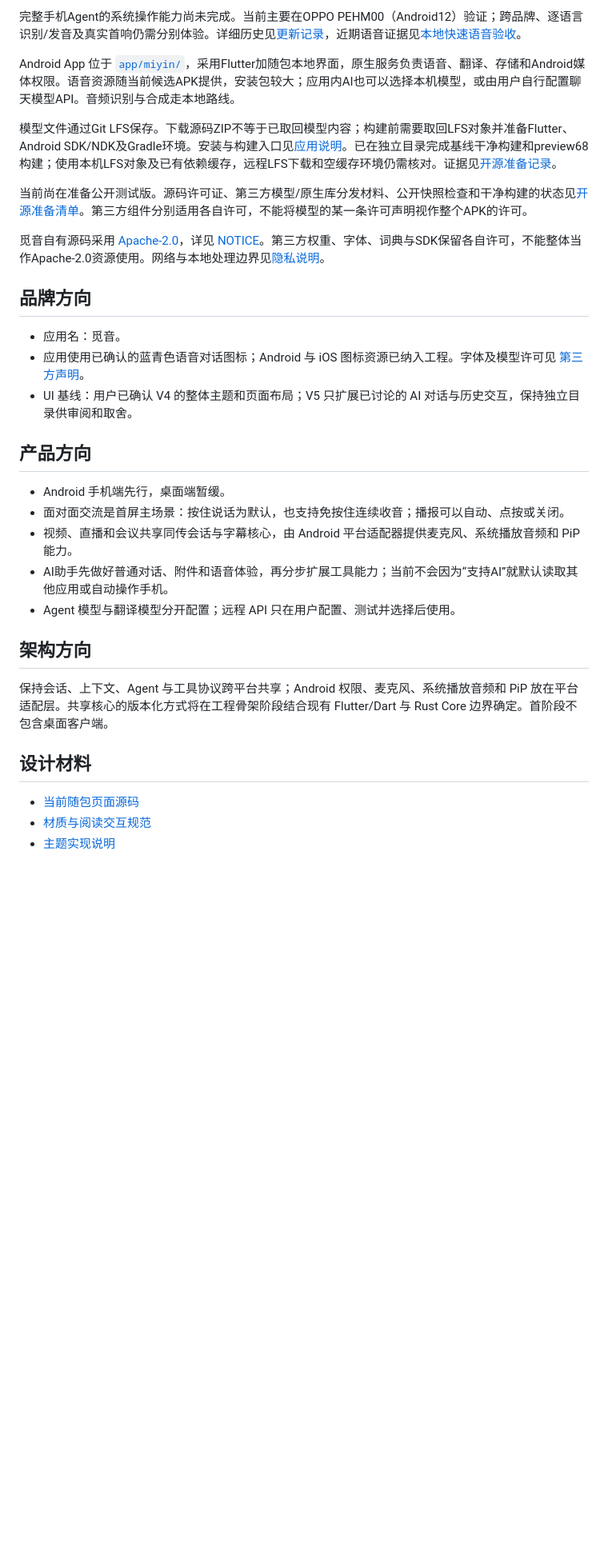
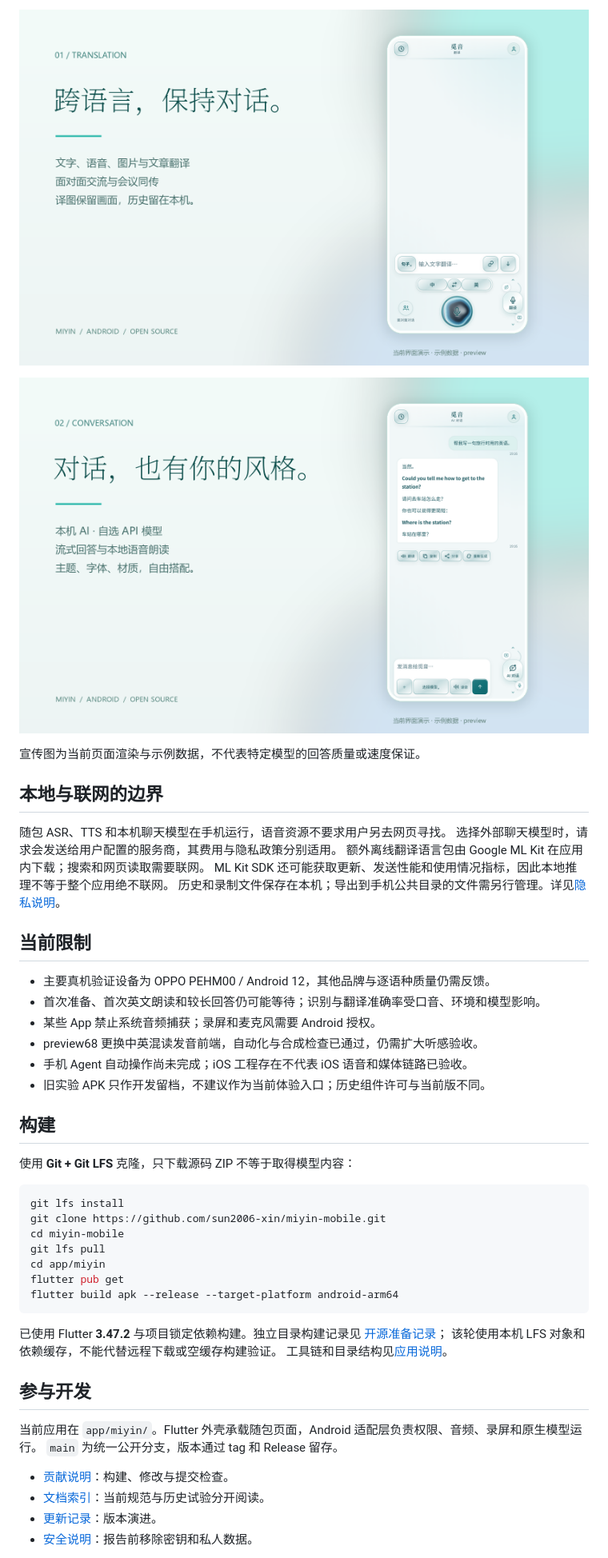
Before and after one commit to sun2006-xin/miyin-mobile, a Markdown page: README.md, the part around one of its changes. Shown at 80% size. GitHub-like rendering; pictures changed too: docs/brand/promo/miyin-chat.png (added), docs/brand/promo/miyin-translation.png (added); blank space fills up the shorter version.

Commit message:
docs: prepare Miyin public homepage and preview68 download guide

````diff
--- a/README.md
+++ b/README.md
@@ -16,35 +42,52 @@
 
-完整手机Agent的系统操作能力尚未完成。当前主要在OPPO PEHM00（Android12）验证；跨品牌、逐语言识别/发音及真实首响仍需分别体验。详细历史见[更新记录](CHANGELOG.md)，近期语音证据见[本地快速语音验收](docs/product/AI本地快速语音接入与连续播放验收-2026-11-03.md)。
+<p align="center"><img src="docs/brand/promo/miyin-translation.png" alt="当前翻译界面演示" width="100%"></p>
+<p align="center"><img src="docs/brand/promo/miyin-chat.png" alt="当前 AI 对话界面，人工编写的示例数据" width="100%"></p>
 
-Android App 位于 [`app/miyin/`](app/miyin/)，采用Flutter加随包本地界面，原生服务负责语音、翻译、存储和Android媒体权限。语音资源随当前候选APK提供，安装包较大；应用内AI也可以选择本机模型，或由用户自行配置聊天模型API。音频识别与合成走本地路线。
+宣传图为当前页面渲染与示例数据，不代表特定模型的回答质量或速度保证。
 
-模型文件通过Git LFS保存。下载源码ZIP不等于已取回模型内容；构建前需要取回LFS对象并准备Flutter、Android SDK/NDK及Gradle环境。安装与构建入口见[应用说明](app/miyin/README.md)。已在独立目录完成基线干净构建和preview68构建；使用本机LFS对象及已有依赖缓存，远程LFS下载和空缓存环境仍需核对。证据见[开源准备记录](docs/release/open-source-preflight-2026-11-03.md)。
+## 本地与联网的边界
 
-当前尚在准备公开测试版。源码许可证、第三方模型/原生库分发材料、公开快照检查和干净构建的状态见[开源准备清单](docs/product/开源测试版准备清单-2026-11-03.md)。第三方组件分别适用各自许可，不能将模型的某一条许可声明视作整个APK的许可。
+随包 ASR、TTS 和本机聊天模型在手机运行，语音资源不要求用户另去网页寻找。
+选择外部聊天模型时，请求会发送给用户配置的服务商，其费用与隐私政策分别适用。
+额外离线翻译语言包由 Google ML Kit 在应用内下载；搜索和网页读取需要联网。
+ML Kit SDK 还可能获取更新、发送性能和使用情况指标，因此本地推理不等于整个应用绝不联网。
+历史和录制文件保存在本机；导出到手机公共目录的文件需另行管理。详见[隐私说明](PRIVACY.md)。
 
-觅音自有源码采用 [Apache-2.0](LICENSE)，详见 [NOTICE](NOTICE)。第三方权重、字体、词典与SDK保留各自许可，不能整体当作Apache-2.0资源使用。网络与本地处理边界见[隐私说明](PRIVACY.md)。
+## 当前限制
 
-## 品牌方向
+- 主要真机验证设备为 OPPO PEHM00 / Android 12，其他品牌与逐语种质量仍需反馈。
+- 首次准备、首次英文朗读和较长回答仍可能等待；识别与翻译准确率受口音、环境和模型影响。
+- 某些 App 禁止系统音频捕获；录屏和麦克风需要 Android 授权。
+- preview68 更换中英混读发音前端，自动化与合成检查已通过，仍需扩大听感验收。
+- 手机 Agent 自动操作尚未完成；iOS 工程存在不代表 iOS 语音和媒体链路已验收。
+- 旧实验 APK 只作开发留档，不建议作为当前体验入口；历史组件许可与当前版不同。
 
-- 应用名：觅音。
-- 应用使用已确认的蓝青色语音对话图标；Android 与 iOS 图标资源已纳入工程。字体及模型许可见 [第三方声明](app/miyin/THIRD_PARTY_NOTICES.md)。
-- UI 基线：用户已确认 V4 的整体主题和页面布局；V5 只扩展已讨论的 AI 对话与历史交互，保持独立目录供审阅和取舍。
+## 构建
 
-## 产品方向
+使用 **Git + Git LFS** 克隆，只下载源码 ZIP 不等于取得模型内容：
 
-- Android 手机端先行，桌面端暂缓。
-- 面对面交流是首屏主场景：按住说话为默认，也支持免按住连续收音；播报可以自动、点按或关闭。
-- 视频、直播和会议共享同传会话与字幕核心，由 Android 平台适配器提供麦克风、系统播放音频和 PiP 能力。
-- AI助手先做好普通对话、附件和语音体验，再分步扩展工具能力；当前不会因为“支持AI”就默认读取其他应用或自动操作手机。
-- Agent 模型与翻译模型分开配置；远程 API 只在用户配置、测试并选择后使用。
+```sh
+git lfs install
+git clone https://github.com/sun2006-xin/miyin-mobile.git
+cd miyin-mobile
+git lfs pull
+cd app/miyin
+flutter pub get
+flutter build apk --release --target-platform android-arm64
+```
 
-## 架构方向
+已使用 Flutter **3.47.2** 与项目锁定依赖构建。独立目录构建记录见
+[开源准备记录](docs/release/open-source-preflight-2026-11-03.md)；
+该轮使用本机 LFS 对象和依赖缓存，不能代替远程下载或空缓存构建验证。
+工具链和目录结构见[应用说明](app/miyin/README.md)。
 
-保持会话、上下文、Agent 与工具协议跨平台共享；Android 权限、麦克风、系统播放音频和 PiP 放在平台适配层。共享核心的版本化方式将在工程骨架阶段结合现有 Flutter/Dart 与 Rust Core 边界确定。首阶段不包含桌面客户端。
+## 参与开发
 
-## 设计材料
+当前应用在 `app/miyin/`。Flutter 外壳承载随包页面，Android 适配层负责权限、音频、录屏和原生模型运行。
+`main` 为统一公开分支，版本通过 tag 和 Release 留存。
 
-- [当前随包页面源码](app/miyin/assets/miyin_v5/index.html)
-- [材质与阅读交互规范](docs/ux-design/觅音材质与阅读交互规范-2026-10-29.md)
-- [主题实现说明](docs/ux-design/miyin-theme-implementation-v1.3.md)
+- [贡献说明](CONTRIBUTING.md)：构建、修改与提交检查。
+- [文档索引](docs/README.md)：当前规范与历史试验分开阅读。
+- [更新记录](CHANGELOG.md)：版本演进。
+- [安全说明](SECURITY.md)：报告前移除密钥和私人数据。
 
````
Also changed, not shown: other parts of README.md (+42 -11 lines), CHANGELOG.md (+8 -0 lines), CONTRIBUTING.md (added, +17 -0 lines), SECURITY.md (added, +10 -0 lines), docs/README.md (added, +26 -0 lines), docs/brand/promo-direction.md (added, +9 -0 lines), docs/brand/promo/miyin-overview.png (added).
